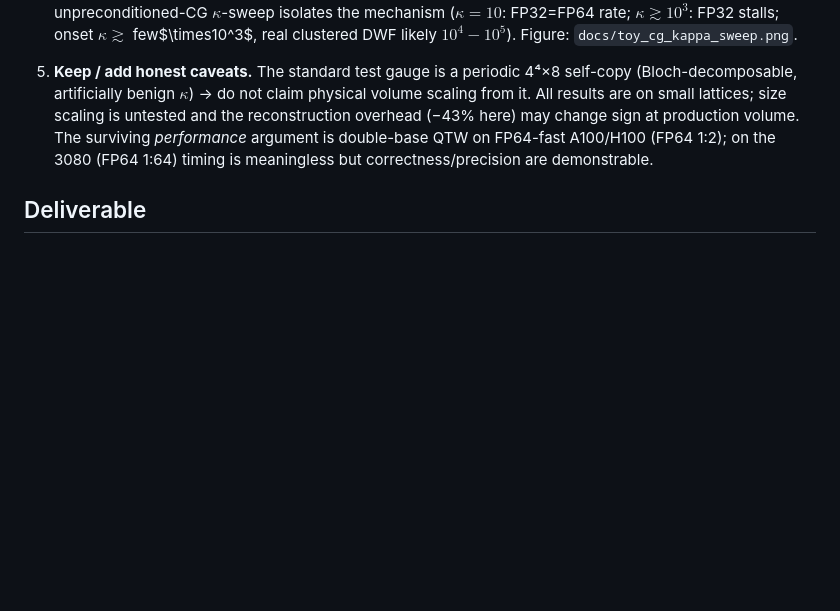
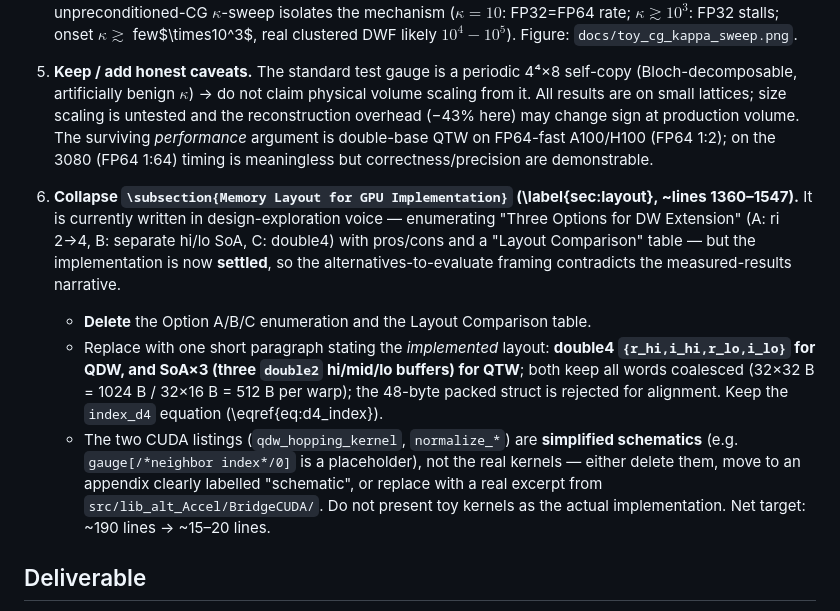
Before and after one commit to atsanroger/bridge_cuda, a Markdown page: docs/NEXT_PROMPT_multiword_paper_update.md, the part around the change. GitHub-like rendering; blank space fills up the shorter version.

Commit message:
docs: prompt — collapse the proposal-voice Memory Layout section
Add instruction 6: delete the Option A/B/C layout enumeration + comparison
table (settled implementation, not alternatives to weigh), keep one paragraph
stating the implemented double4/SoA-x3 layout, and demote the schematic CUDA
listings (placeholder neighbor index) out of the main text.

```diff
--- a/docs/NEXT_PROMPT_multiword_paper_update.md
+++ b/docs/NEXT_PROMPT_multiword_paper_update.md
@@ -86,6 +86,25 @@ confirming, **some correcting** the paper. Update it carefully and honestly.
    FP64-fast A100/H100 (FP64 1:2); on the 3080 (FP64 1:64) timing is meaningless but
    correctness/precision are demonstrable.
 
+6. **Collapse `\subsection{Memory Layout for GPU Implementation}`
+   (\label{sec:layout}, ~lines 1360–1547).** It is currently written in
+   design-exploration voice — enumerating "Three Options for DW Extension"
+   (A: ri 2→4, B: separate hi/lo SoA, C: double4) with pros/cons and a "Layout
+   Comparison" table — but the implementation is now **settled**, so the
+   alternatives-to-evaluate framing contradicts the measured-results narrative.
+   - **Delete** the Option A/B/C enumeration and the Layout Comparison table.
+   - Replace with one short paragraph stating the *implemented* layout: **double4
+     `{r_hi,i_hi,r_lo,i_lo}` for QDW, and SoA×3 (three `double2` hi/mid/lo buffers)
+     for QTW**; both keep all words coalesced (32×32 B = 1024 B / 32×16 B = 512 B
+     per warp); the 48-byte packed struct is rejected for alignment. Keep the
+     `index_d4` equation (\eqref{eq:d4_index}).
+   - The two CUDA listings (`qdw_hopping_kernel`, `normalize_*`) are **simplified
+     schematics** (e.g. `gauge[/*neighbor index*/0]` is a placeholder), not the
+     real kernels — either delete them, move to an appendix clearly labelled
+     "schematic", or replace with a real excerpt from
+     `src/lib_alt_Accel/BridgeCUDA/`. Do not present toy kernels as the actual
+     implementation. Net target: ~190 lines → ~15–20 lines.
+
 ## Deliverable
 A revised `multiword.tex` that turns the relevant proposal/prediction text into a
 *measured-results* narrative — adding the double-triple reach result and figures,
```
